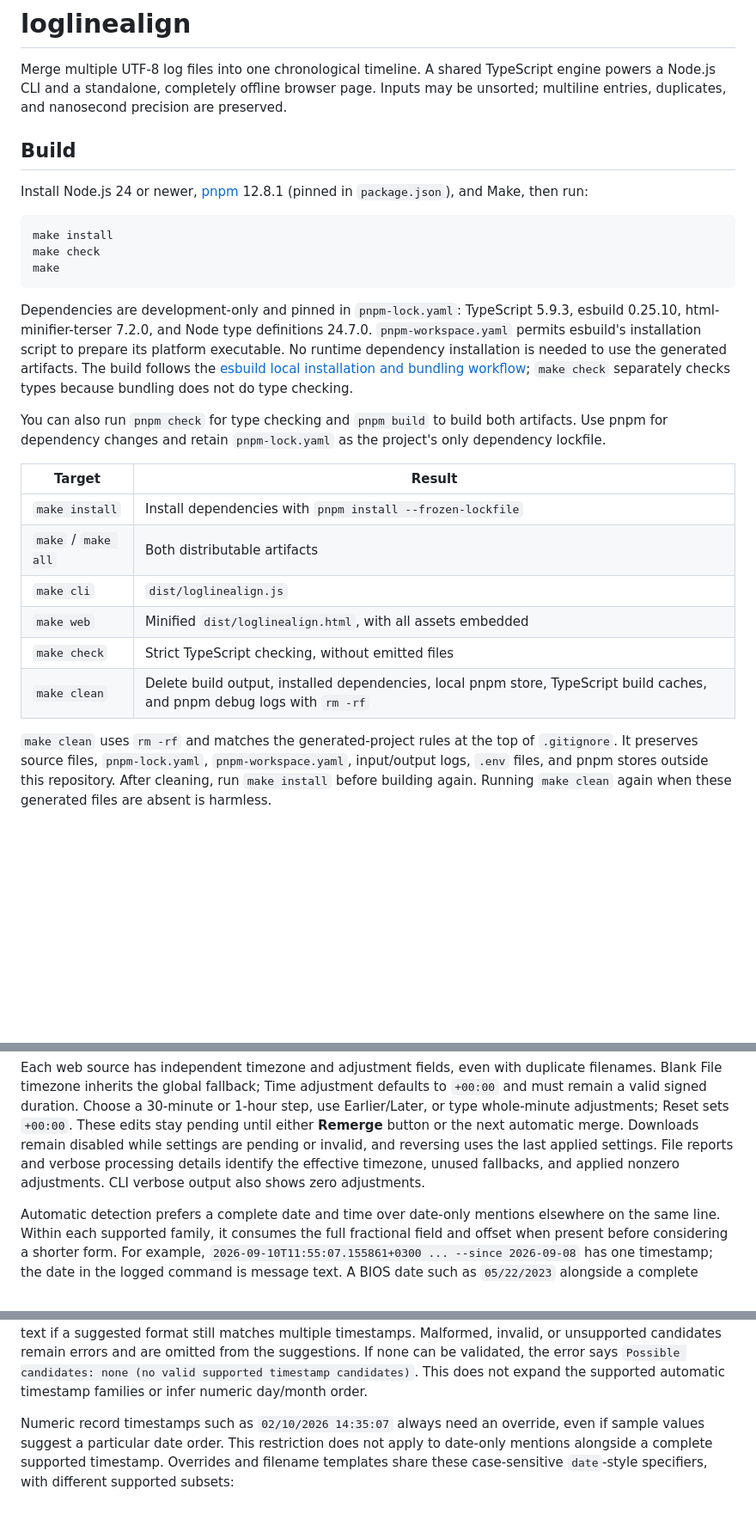
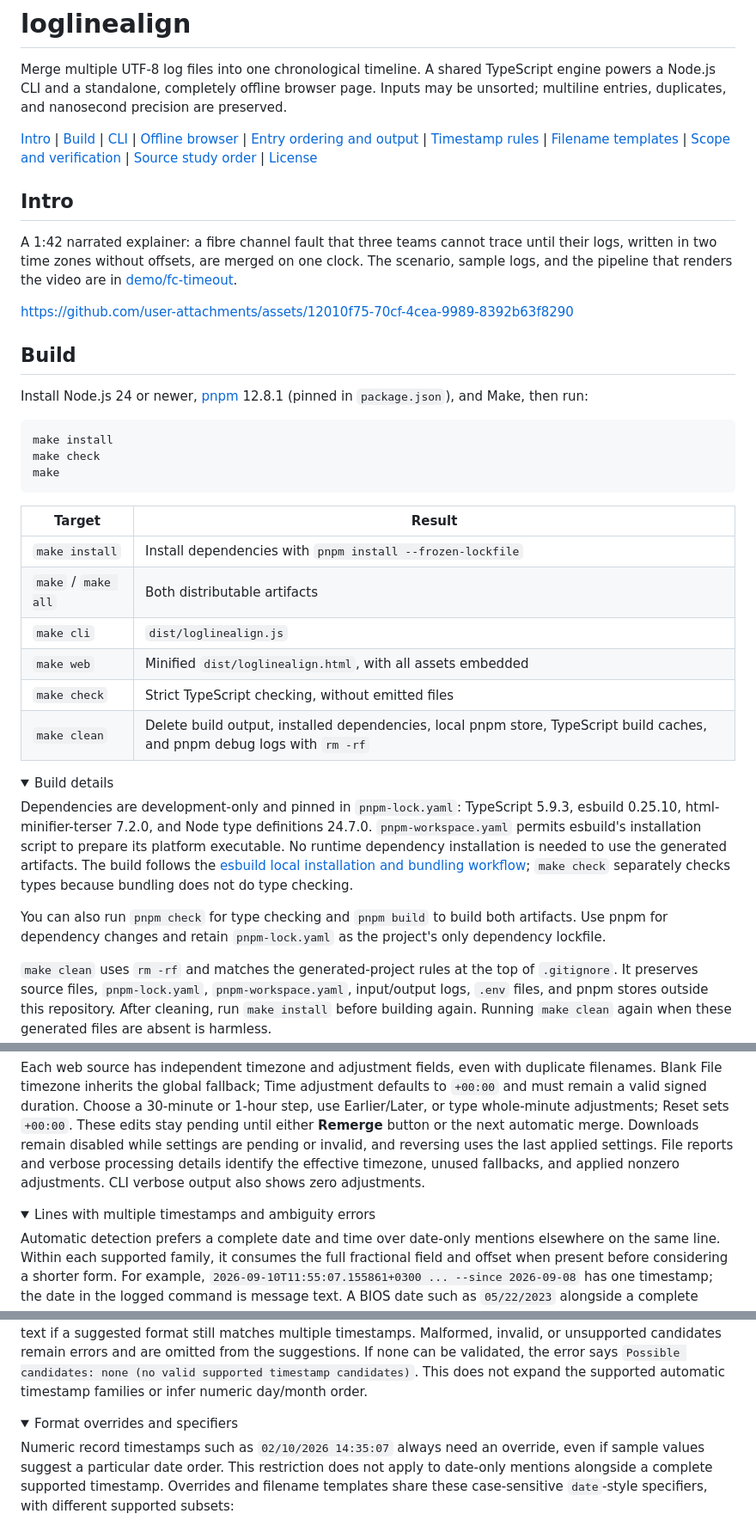
Before and after one commit to jftuga/loglinealign, a Markdown page: README.md, 3 parts joined by grey strips. Shown at 86% size. GitHub-like rendering; folded sections open; blank space fills up the shorter version.

Commit message:
README improvements (#7)
* Reorder README for first-time readers, add pipe-delimited ToC, Intro video

* update video asset URL

````diff
--- a/README.md
+++ b/README.md
@@ -1,6 +1,14 @@
 # loglinealign
 
 Merge multiple UTF-8 log files into one chronological timeline. A shared TypeScript engine powers a Node.js CLI and a standalone, completely offline browser page. Inputs may be unsorted; multiline entries, duplicates, and nanosecond precision are preserved.
+
+[Intro](#intro) | [Build](#build) | [CLI](#cli) | [Offline browser](#offline-browser) | [Entry ordering and output](#entry-ordering-and-output) | [Timestamp rules](#timestamp-rules) | [Filename templates](#filename-templates) | [Scope and verification](#scope-and-verification) | [Source study order](#foundation-first-source-study-order) | [License](#license)
+
+## Intro
+
+A 1:42 narrated explainer: a fibre channel fault that three teams cannot trace until their logs, written in two time zones without offsets, are merged on one clock. The scenario, sample logs, and the pipeline that renders the video are in [demo/fc-timeout](demo/fc-timeout/README.md).
+
+https://github.com/user-attachments/assets/12010f75-70cf-4cea-9989-8392b63f8290
 
 ## Build
 
@@ -12,10 +20,6 @@ make check
 make
 ```
 
-Dependencies are development-only and pinned in `pnpm-lock.yaml`: TypeScript 5.9.3, esbuild 0.25.10, html-minifier-terser 7.2.0, and Node type definitions 24.7.0. `pnpm-workspace.yaml` permits esbuild's installation script to prepare its platform executable. No runtime dependency installation is needed to use the generated artifacts. The build follows the [esbuild local installation and bundling workflow](https://esbuild.github.io/getting-started/); `make check` separately checks types because bundling does not do type checking.
-
-You can also run `pnpm check` for type checking and `pnpm build` to build both artifacts. Use pnpm for dependency changes and retain `pnpm-lock.yaml` as the project's only dependency lockfile.
-
 | Target | Result |
 | --- | --- |
 | `make install` | Install dependencies with `pnpm install --frozen-lockfile` |
@@ -25,6 +29,13 @@ You can also run `pnpm check` for type checking and `pnpm build` to build both a
 | `make check` | Strict TypeScript checking, without emitted files |
 | `make clean` | Delete build output, installed dependencies, local pnpm store, TypeScript build caches, and pnpm debug logs with `rm -rf` |
 
+<details>
+<summary>Build details</summary>
+
+Dependencies are development-only and pinned in `pnpm-lock.yaml`: TypeScript 5.9.3, esbuild 0.25.10, html-minifier-terser 7.2.0, and Node type definitions 24.7.0. `pnpm-workspace.yaml` permits esbuild's installation script to prepare its platform executable. No runtime dependency installation is needed to use the generated artifacts. The build follows the [esbuild local installation and bundling workflow](https://esbuild.github.io/getting-started/); `make check` separately checks types because bundling does not do type checking.
+
+You can also run `pnpm check` for type checking and `pnpm build` to build both artifacts. Use pnpm for dependency changes and retain `pnpm-lock.yaml` as the project's only dependency lockfile.
+
 `make clean` uses `rm -rf` and matches the generated-project rules at the top of `.gitignore`. It preserves source files, `pnpm-lock.yaml`, `pnpm-workspace.yaml`, input/output logs, `.env` files, and pnpm stores outside this repository. After cleaning, run `make install` before building again. Running `make clean` again when these generated files are absent is harmless.
 
 `make NODE=/path/to/node` selects a specific Node executable. `package.json` is the single source of version and repository metadata. Generated artifacts and `node_modules` are ignored by Git. The HTML can be copied anywhere without sibling files. The CLI `.js` artifact runs with Node 24+ without sibling files or a package.json, including inside projects configured for CommonJS or ES modules.
@@ -110,6 +213,11 @@ Timezone precedence is explicit timestamp offset or epoch, then **File timezone*
 Original timestamp text remains unchanged in preview and download; adjustments affect ordering only. Displayed timestamps can therefore look out of order. Reprocessing a downloaded log will not reproduce manual adjustments unless equivalent settings are applied again to the corresponding source entries; a flattened download does not retain per-file adjustment metadata. Neither a fixed timezone nor a constant adjustment handles a timezone-less file spanning a daylight-saving transition or a clock whose error changes over time.
 
 Each web source has independent timezone and adjustment fields, even with duplicate filenames. Blank File timezone inherits the global fallback; Time adjustment defaults to `+00:00` and must remain a valid signed duration. Choose a 30-minute or 1-hour step, use Earlier/Later, or type whole-minute adjustments; Reset sets `+00:00`. These edits stay pending until either **Remerge** button or the next automatic merge. Downloads remain disabled while settings are pending or invalid, and reversing uses the last applied settings. File reports and verbose processing details identify the effective timezone, unused fallbacks, and applied nonzero adjustments. CLI verbose output also shows zero adjustments.
+
+</details>
+
+<details>
+<summary>Lines with multiple timestamps and ambiguity errors</summary>
 
 Automatic detection prefers a complete date and time over date-only mentions elsewhere on the same line. Within each supported family, it consumes the full fractional field and offset when present before considering a shorter form. For example, `2026-09-10T11:55:07.155861+0300 ... --since 2026-09-08` has one timestamp; the date in the logged command is message text. A BIOS date such as `05/22/2023` alongside a complete timestamp is also message text. These lines need no format override in either interface: leave the browser format field blank or omit CLI `--format`.
 
@@ -124,6 +232,11 @@ Multiple timestamp candidates with clock fields on one line; use a format overri
 ```
 
 Copy a candidate into **Format override (optional)** without the surrounding quotation marks, or pass it as the quoted FORMAT argument to CLI `--format`. Suggestions describe that line, not a guaranteed format for the entire file, and are never applied automatically. Identical formats appear once; add distinguishing literal text if a suggested format still matches multiple timestamps. Malformed, invalid, or unsupported candidates remain errors and are omitted from the suggestions. If none can be validated, the error says `Possible candidates: none (no valid supported timestamp candidates)`. This does not expand the supported automatic timestamp families or infer numeric day/month order.
+
+</details>
+
+<details>
+<summary>Format overrides and specifiers</summary>
 
 Numeric record timestamps such as `02/10/2026 14:35:07` always need an override, even if sample values suggest a particular date order. This restriction does not apply to date-only mentions alongside a complete supported timestamp. Overrides and filename templates share these case-sensitive `date`-style specifiers, with different supported subsets:
 
````
Also changed, not shown: other parts of README.md (+119 -58 lines).
